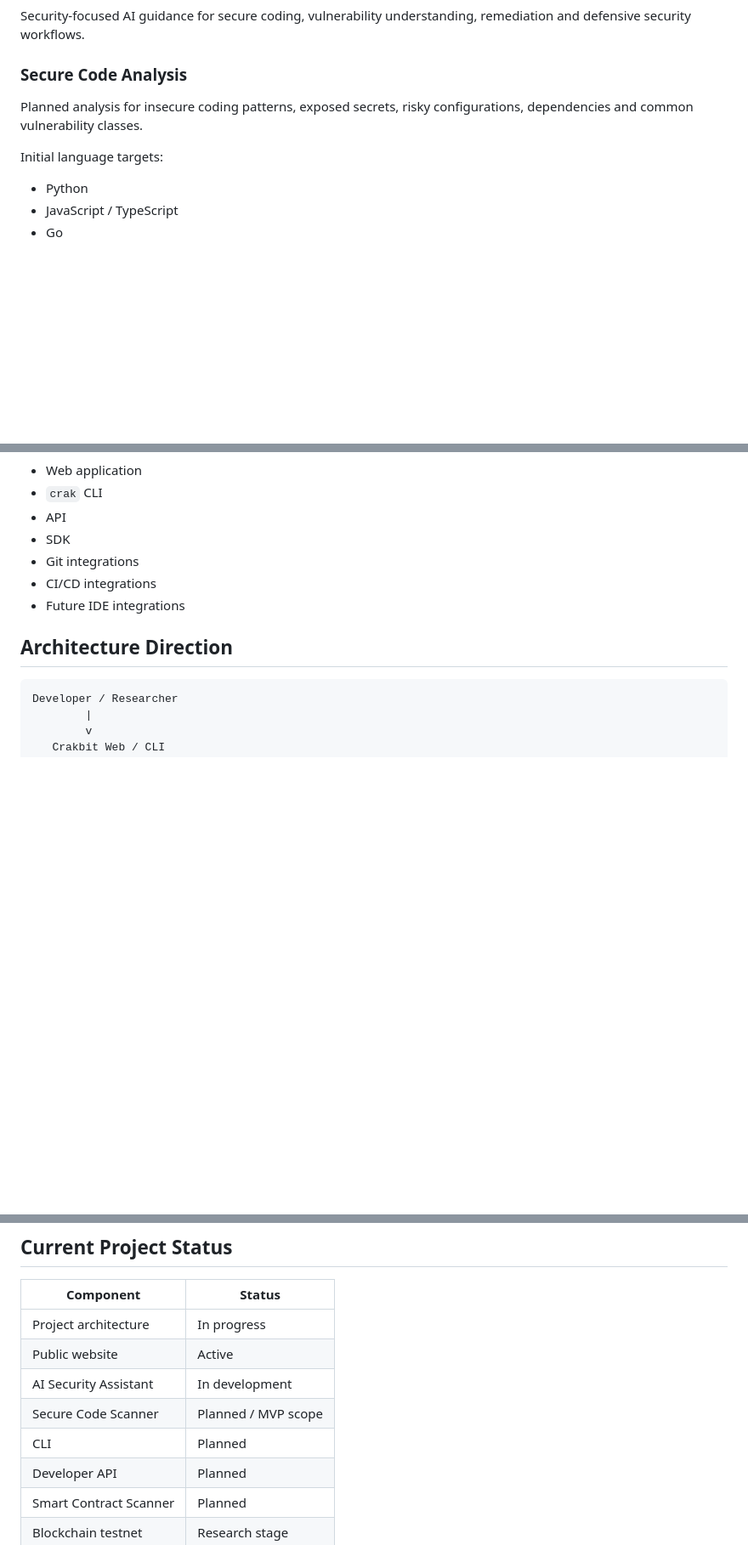
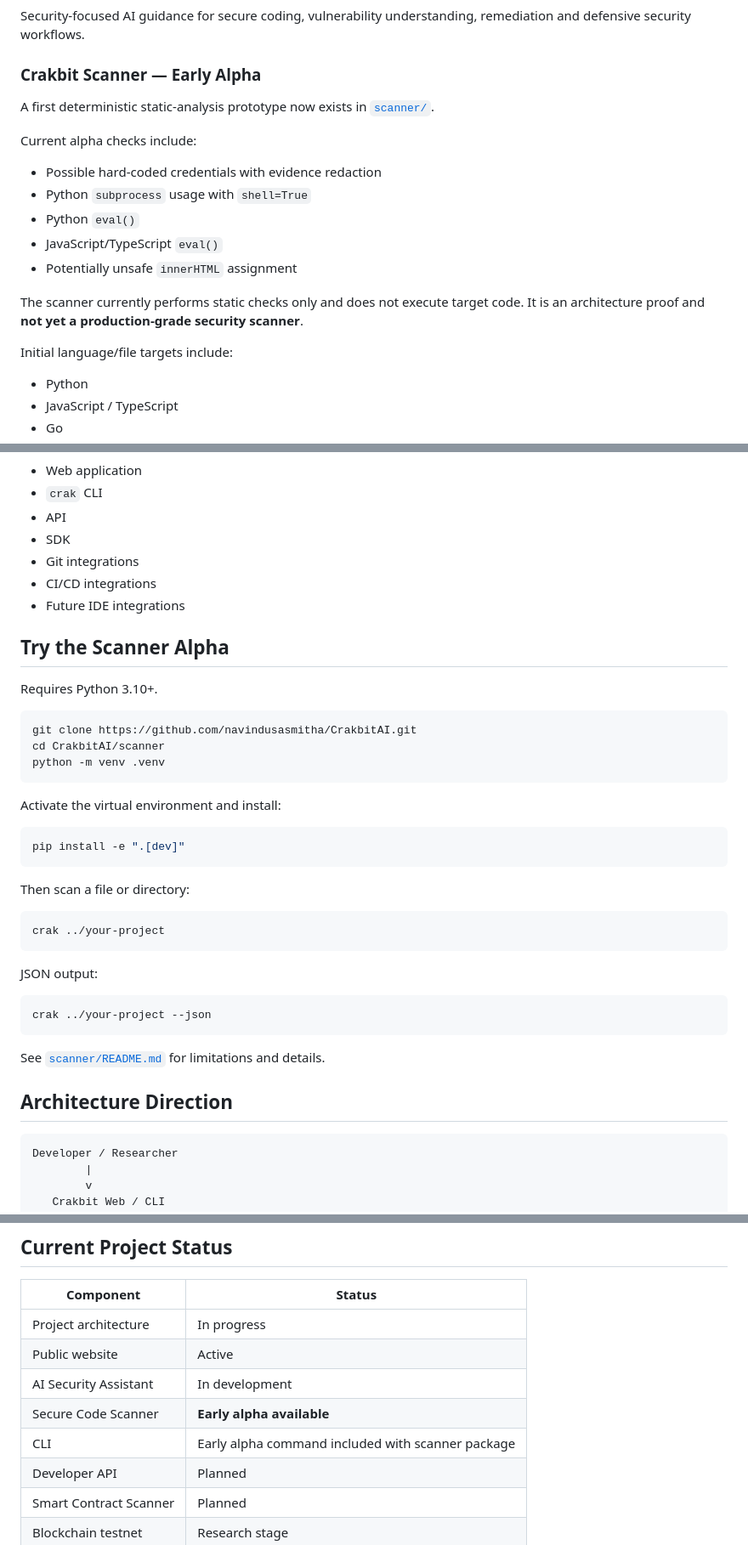
Before and after one commit to navindusasmitha/CrakbitAI, a Markdown page: README.md, 3 parts joined by grey strips. Shown at 85% size. Drawn GitHub-style; blank space fills up the shorter version.

Commit message:
docs: reflect scanner alpha implementation

````diff
--- a/README.md
+++ b/README.md
@@ -19,10 +19,20 @@ We believe AI should not only help developers write code faster — it should al
 ### Crakbit AI Security Assistant
 Security-focused AI guidance for secure coding, vulnerability understanding, remediation and defensive security workflows.
 
-### Secure Code Analysis
-Planned analysis for insecure coding patterns, exposed secrets, risky configurations, dependencies and common vulnerability classes.
+### Crakbit Scanner — Early Alpha
+A first deterministic static-analysis prototype now exists in [`scanner/`](scanner/).
 
-Initial language targets:
+Current alpha checks include:
+
+- Possible hard-coded credentials with evidence redaction
+- Python `subprocess` usage with `shell=True`
+- Python `eval()`
+- JavaScript/TypeScript `eval()`
+- Potentially unsafe `innerHTML` assignment
+
+The scanner currently performs static checks only and does not execute target code. It is an architecture proof and **not yet a production-grade security scanner**.
+
+Initial language/file targets include:
 
 - Python
 - JavaScript / TypeScript
@@ -49,6 +59,36 @@ Planned developer-facing components include:
 - Git integrations
 - CI/CD integrations
 - Future IDE integrations
+
+## Try the Scanner Alpha
+
+Requires Python 3.10+.
+
+```bash
+git clone https://github.com/navindusasmitha/CrakbitAI.git
+cd CrakbitAI/scanner
+python -m venv .venv
+```
+
+Activate the virtual environment and install:
+
+```bash
+pip install -e ".[dev]"
+```
+
+Then scan a file or directory:
+
+```bash
+crak ../your-project
+```
+
+JSON output:
+
+```bash
+crak ../your-project --json
+```
+
+See [`scanner/README.md`](scanner/README.md) for limitations and details.
 
 ## Architecture Direction
 
@@ -80,8 +120,8 @@ See [`docs/ARCHITECTURE.md`](docs/ARCHITECTURE.md) for the evolving technical de
 | Project architecture | In progress |
 | Public website | Active |
 | AI Security Assistant | In development |
-| Secure Code Scanner | Planned / MVP scope |
-| CLI | Planned |
+| Secure Code Scanner | **Early alpha available** |
+| CLI | Early alpha command included with scanner package |
 | Developer API | Planned |
 | Smart Contract Scanner | Planned |
 | Blockchain testnet | Research stage |
````
